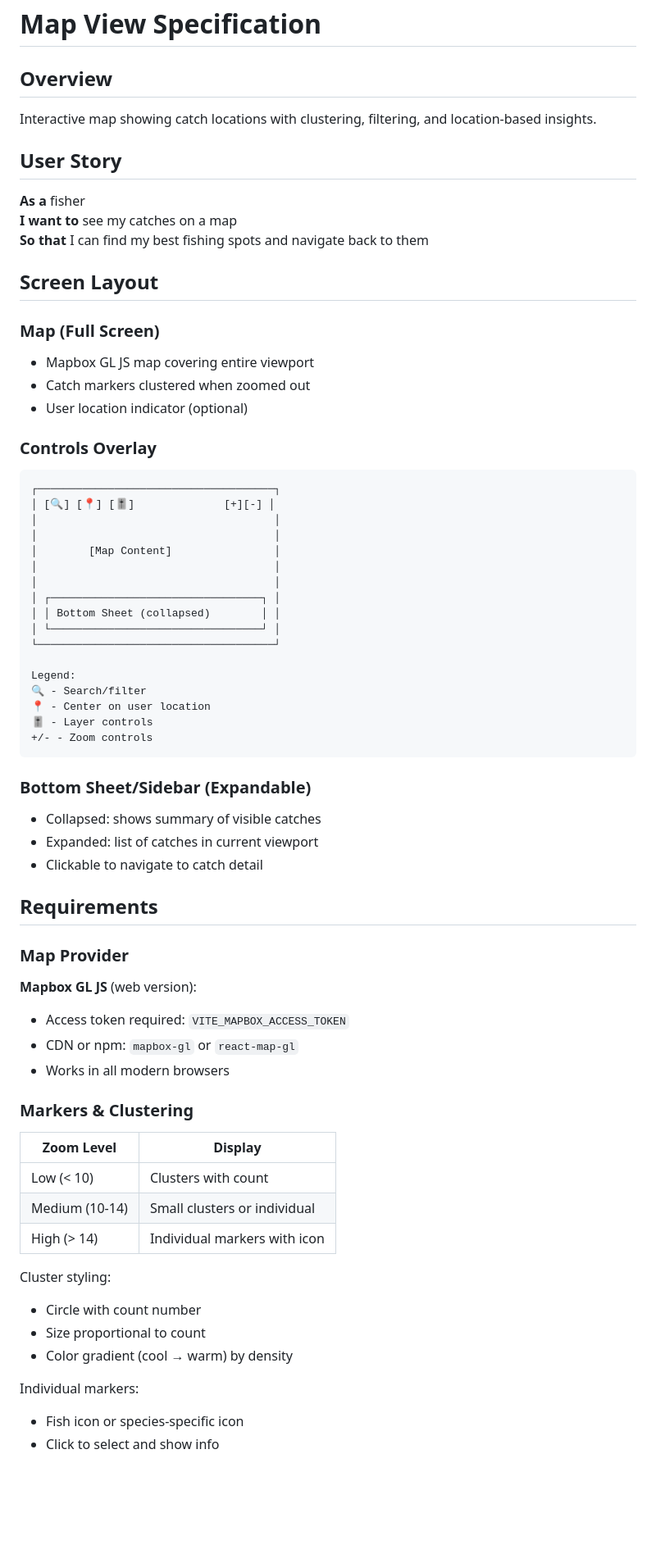
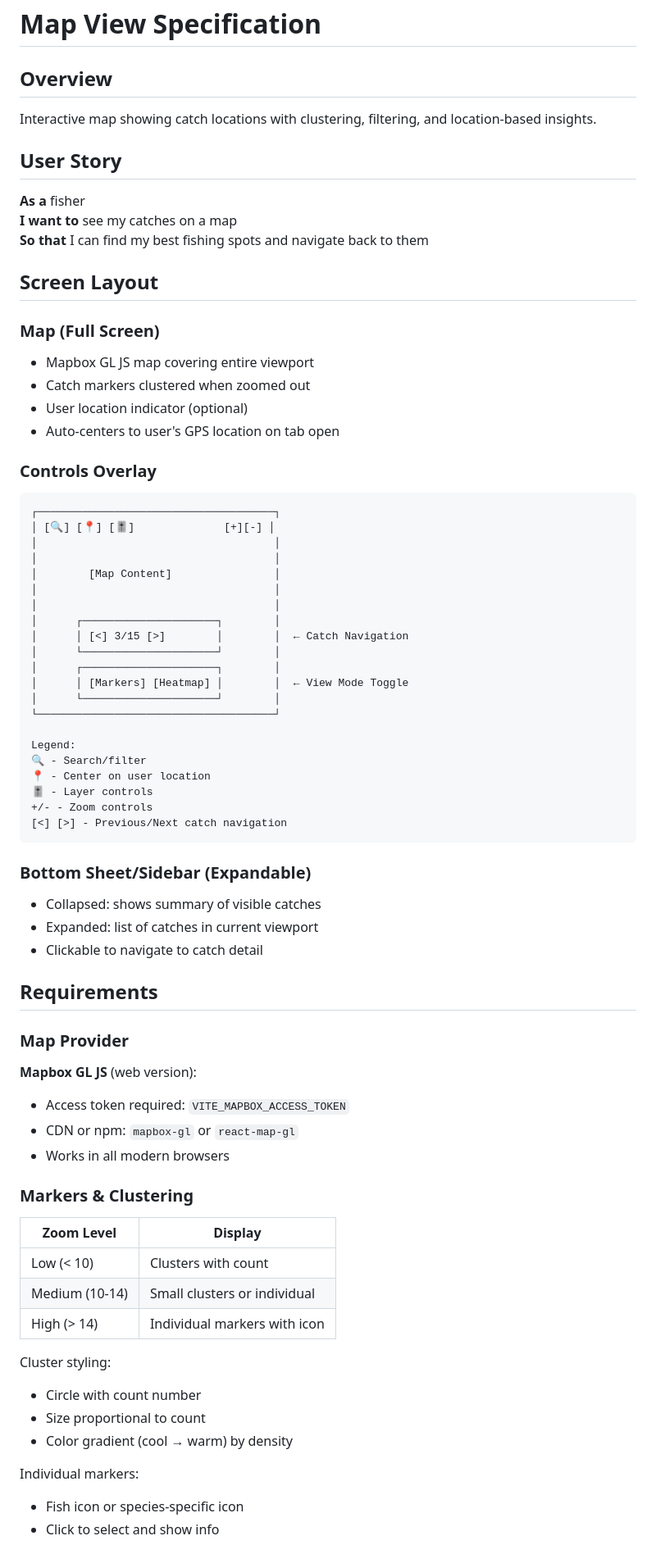
Before and after one commit to anthonymq/catchpoint, a Markdown page: specs/map-view.md, the part around one of its changes. Shown at 82% size. Drawn GitHub-style; blank space fills up the shorter version.

````diff
--- a/specs/map-view.md
+++ b/specs/map-view.md
@@ -1,10 +1,12 @@
 # Map View Specification
 
 ## Overview
+
 Interactive map showing catch locations with clustering, filtering, and
 location-based insights.
 
 ## User Story
+
 **As a** fisher
 **I want to** see my catches on a map
 **So that** I can find my best fishing spots and navigate back to them
@@ -12,11 +14,14 @@ location-based insights.
 ## Screen Layout
 
 ### Map (Full Screen)
+
 - Mapbox GL JS map covering entire viewport
 - Catch markers clustered when zoomed out
 - User location indicator (optional)
+- Auto-centers to user's GPS location on tab open
 
 ### Controls Overlay
+
 ```
 ┌─────────────────────────────────────┐
 │ [🔍] [📍] [🎚️]              [+][-] │
@@ -25,9 +30,12 @@ location-based insights.
 │        [Map Content]                │
 │                                     │
 │                                     │
-│ ┌─────────────────────────────────┐ │
-│ │ Bottom Sheet (collapsed)        │ │
-│ └─────────────────────────────────┘ │
+│      ┌─────────────────────┐        │
+│      │ [<] 3/15 [>]        │        │  ← Catch Navigation
+│      └─────────────────────┘        │
+│      ┌─────────────────────┐        │
+│      │ [Markers] [Heatmap] │        │  ← View Mode Toggle
+│      └─────────────────────┘        │
 └─────────────────────────────────────┘
 
 Legend:
@@ -35,9 +43,11 @@ Legend:
 📍 - Center on user location
 🎚️ - Layer controls
 +/- - Zoom controls
+[<] [>] - Previous/Next catch navigation
 ```
 
 ### Bottom Sheet/Sidebar (Expandable)
+
 - Collapsed: shows summary of visible catches
 - Expanded: list of catches in current viewport
 - Clickable to navigate to catch detail
@@ -47,24 +57,27 @@ Legend:
 ### Map Provider
 
 **Mapbox GL JS** (web version):
+
 - Access token required: `VITE_MAPBOX_ACCESS_TOKEN`
 - CDN or npm: `mapbox-gl` or `react-map-gl`
 - Works in all modern browsers
 
 ### Markers & Clustering
 
-| Zoom Level | Display |
-|------------|---------|
-| Low (< 10) | Clusters with count |
+| Zoom Level     | Display                      |
+| -------------- | ---------------------------- |
+| Low (< 10)     | Clusters with count          |
 | Medium (10-14) | Small clusters or individual |
-| High (> 14) | Individual markers with icon |
+| High (> 14)    | Individual markers with icon |
 
 Cluster styling:
+
 - Circle with count number
 - Size proportional to count
 - Color gradient (cool → warm) by density
 
 Individual markers:
+
 - Fish icon or species-specific icon
 - Click to select and show info
 
````
Also changed, not shown: other parts of specs/map-view.md (+57 -22 lines).
